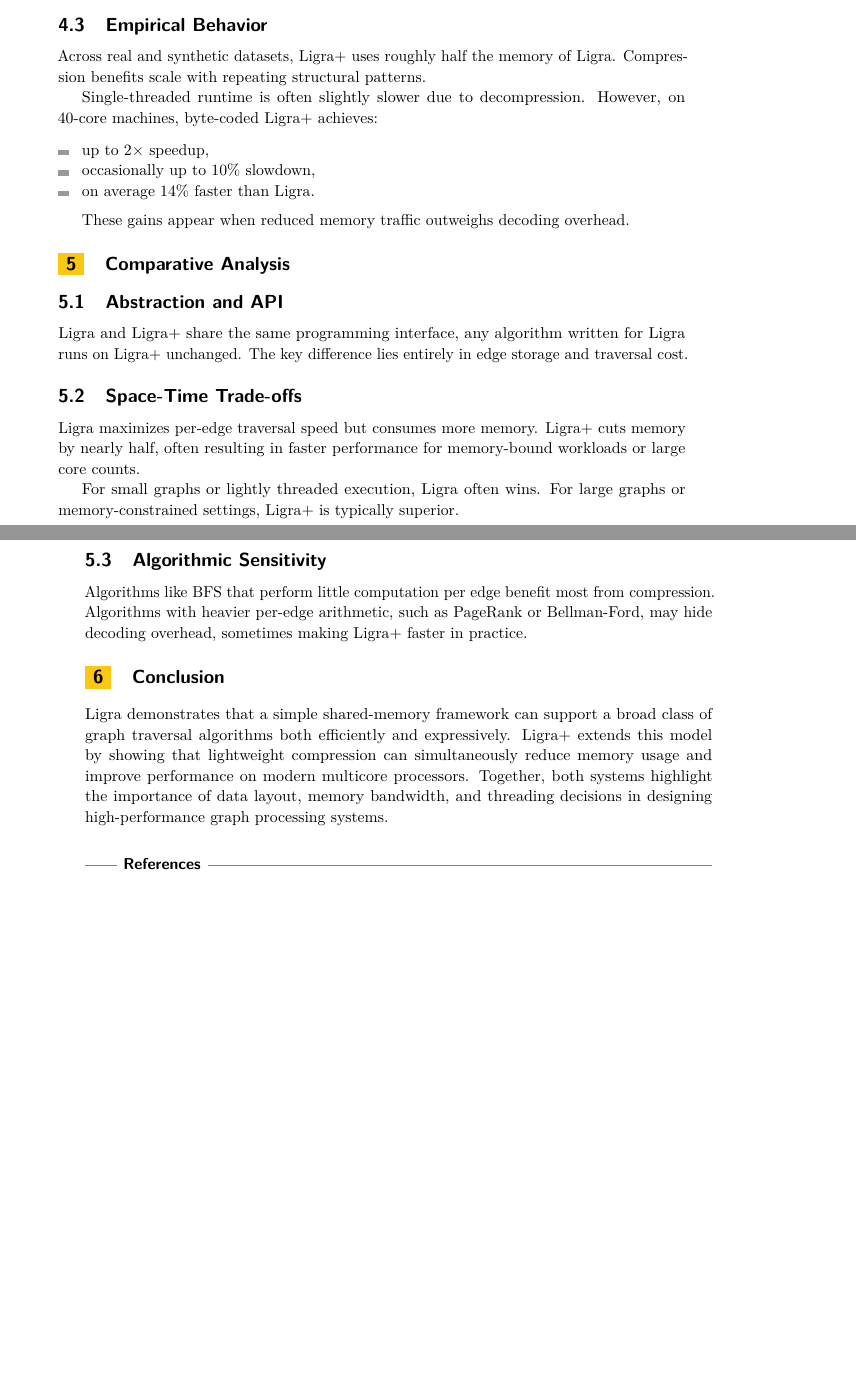
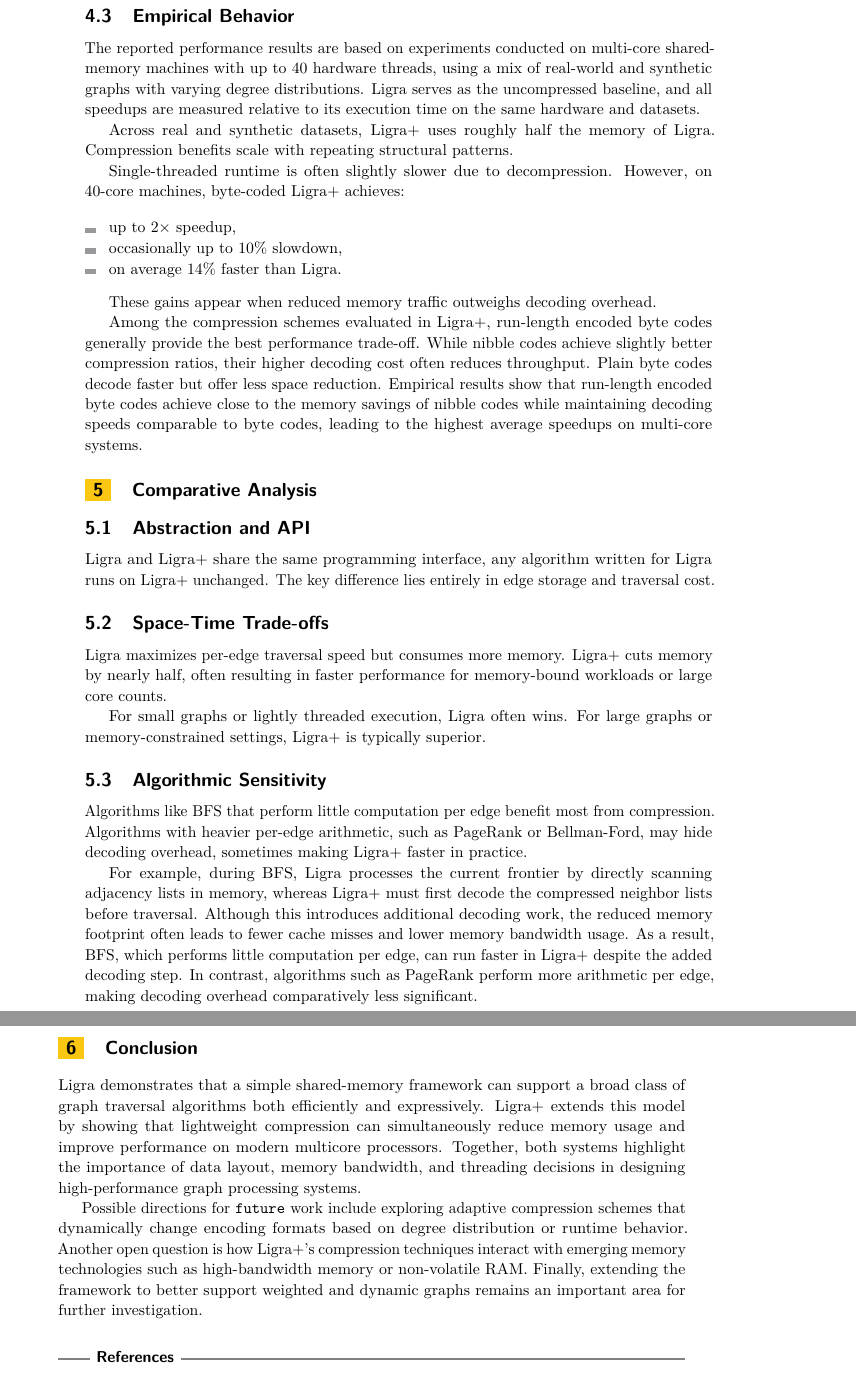
Before and after one commit to shahzaibkhangakhar/Study-of-Ligra-and-Ligra-Seminar, a LaTeX paper (main.tex): two parts of pages 3 and 4 of 4 before the commit and two parts of pages 4 and 5 of 5 after it, joined at a grey line, cut so that both start at the same text, the shorter picture padded with empty space. Compiled offline with pdfLaTeX.

Commit message:
Refine paper content with clarifications and detailed analysis
- Add explanation of fork-join parallelism and synchronization in shared-memory graph processing
- Expand hybrid traversal strategy discussion with concrete examples of when sparse vs dense modes are optimal
- Include BFS frontier evolution example comparing Ligra and Ligra+ behavior
- Clarify empirical methodology: document hardware specs, baseline definitions, and dataset characteristics
- Analyze compression scheme trade-offs: run-length encoded byte codes vs nibble codes vs plain byte codes
- Provide algorithmic sensitivity analysis with PageRank and BFS examples
- Detail per-edge computational impact on compression overhead visibility
- Add future work directions: adaptive compression, emerging memory technologies, and dynamic graph support

```diff
--- a/main.tex
+++ b/main.tex
@@ -108,6 +116,8 @@ Decoding uses two core operations:
 High-degree vertices are partitioned into chunks of size at most $T$, allowing parallel decoding with independent starting points, improving load balance on multi-core hardware.
 
 \subsection{Empirical Behavior}
+The reported performance results are based on experiments conducted on multi-core shared-memory machines with up to 40 hardware threads, using a mix of real-world and synthetic graphs with varying degree distributions. Ligra serves as the uncompressed baseline, and all speedups are measured relative to its execution time on the same hardware and datasets.
+
 Across real and synthetic datasets, Ligra+ uses roughly half the memory of Ligra. Compression benefits scale with repeating structural patterns.
 
 Single-threaded runtime is often slightly slower due to decompression. However, on 40-core machines, byte-coded Ligra+ achieves:
@@ -119,6 +129,8 @@ Single-threaded runtime is often slightly slower due to decompression. However,
 \end{itemize}
 
 These gains appear when reduced memory traffic outweighs decoding overhead.
+
+Among the compression schemes evaluated in Ligra+, run-length encoded byte codes generally provide the best performance trade-off. While nibble codes achieve slightly better compression ratios, their higher decoding cost often reduces throughput. Plain byte codes decode faster but offer less space reduction. Empirical results show that run-length encoded byte codes achieve close to the memory savings of nibble codes while maintaining decoding speeds comparable to byte codes, leading to the highest average speedups on multi-core systems.
 
 \section{Comparative Analysis}
 
@@ -133,8 +145,12 @@ For small graphs or lightly threaded execution, Ligra often wins. For large grap
 \subsection{Algorithmic Sensitivity}
 Algorithms like BFS that perform little computation per edge benefit most from compression. Algorithms with heavier per-edge arithmetic, such as PageRank or Bellman-Ford, may hide decoding overhead, sometimes making Ligra+ faster in practice.
 
+For example, during BFS, Ligra processes the current frontier by directly scanning adjacency lists in memory, whereas Ligra+ must first decode the compressed neighbor lists before traversal. Although this introduces additional decoding work, the reduced memory footprint often leads to fewer cache misses and lower memory bandwidth usage. As a result, BFS, which performs little computation per edge, can run faster in Ligra+ despite the added decoding step. In contrast, algorithms such as PageRank perform more arithmetic per edge, making decoding overhead comparatively less significant.
+
 \section{Conclusion}
 Ligra demonstrates that a simple shared-memory framework can support a broad class of graph traversal algorithms both efficiently and expressively. Ligra+ extends this model by showing that lightweight compression can simultaneously reduce memory usage and improve performance on modern multicore processors. Together, both systems highlight the importance of data layout, memory bandwidth, and threading decisions in designing high-performance graph processing systems.
+
+Possible directions for \texttt{future} work include exploring adaptive compression schemes that dynamically change encoding formats based on degree distribution or runtime behavior. Another open question is how Ligra+’s compression techniques interact with emerging memory technologies such as high-bandwidth memory or non-volatile RAM. Finally, extending the framework to better support weighted and dynamic graphs remains an important area for further investigation.
 
 \bibliography{references}
 
```
Also changed, not shown: main.pdf, main.tex (10 more changed lines), 7 other files.
